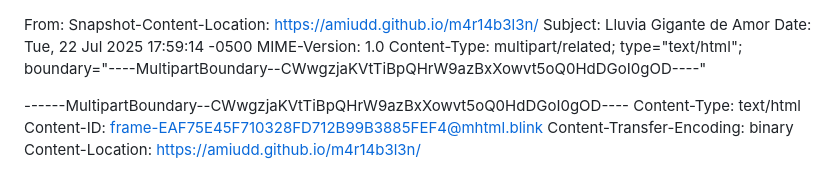
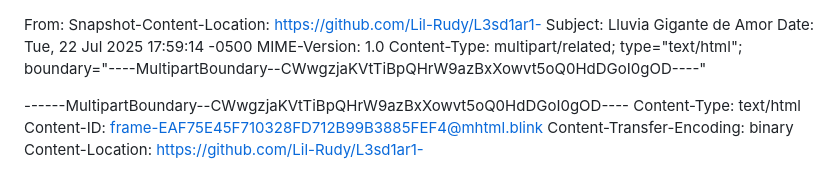
Before and after one commit to Lil-Rudy/L3sd1ar1-, a Markdown page: README.md, the part around one of its changes. GitHub-like rendering.

Commit message:
Update README.md
Yeah

```diff
--- a/README.md
+++ b/README.md
@@ -1,5 +1,5 @@
 From: <Saved by Blink>
-Snapshot-Content-Location: https://amiudd.github.io/m4r14b3l3n/
+Snapshot-Content-Location: https://github.com/Lil-Rudy/L3sd1ar1-
 Subject: Lluvia Gigante de Amor
 Date: Tue, 22 Jul 2025 17:59:14 -0500
 MIME-Version: 1.0
@@ -12,7 +12,7 @@ Content-Type: multipart/related;
 Content-Type: text/html
 Content-ID: <frame-EAF75E45F710328FD712B99B3885FEF4@mhtml.blink>
 Content-Transfer-Encoding: binary
-Content-Location: https://amiudd.github.io/m4r14b3l3n/
+Content-Location: https://github.com/Lil-Rudy/L3sd1ar1-
 
 <!DOCTYPE html><html lang="es"><head><meta http-equiv="Content-Type" content="text/html; charset=UTF-8"><link rel="stylesheet" type="text/css" href="cid:css-5fef6033-9199-46fc-8c3a-5067918fc27e@mhtml.blink" />
 
```
Also changed, not shown: other parts of README.md (+2 -2 lines).
